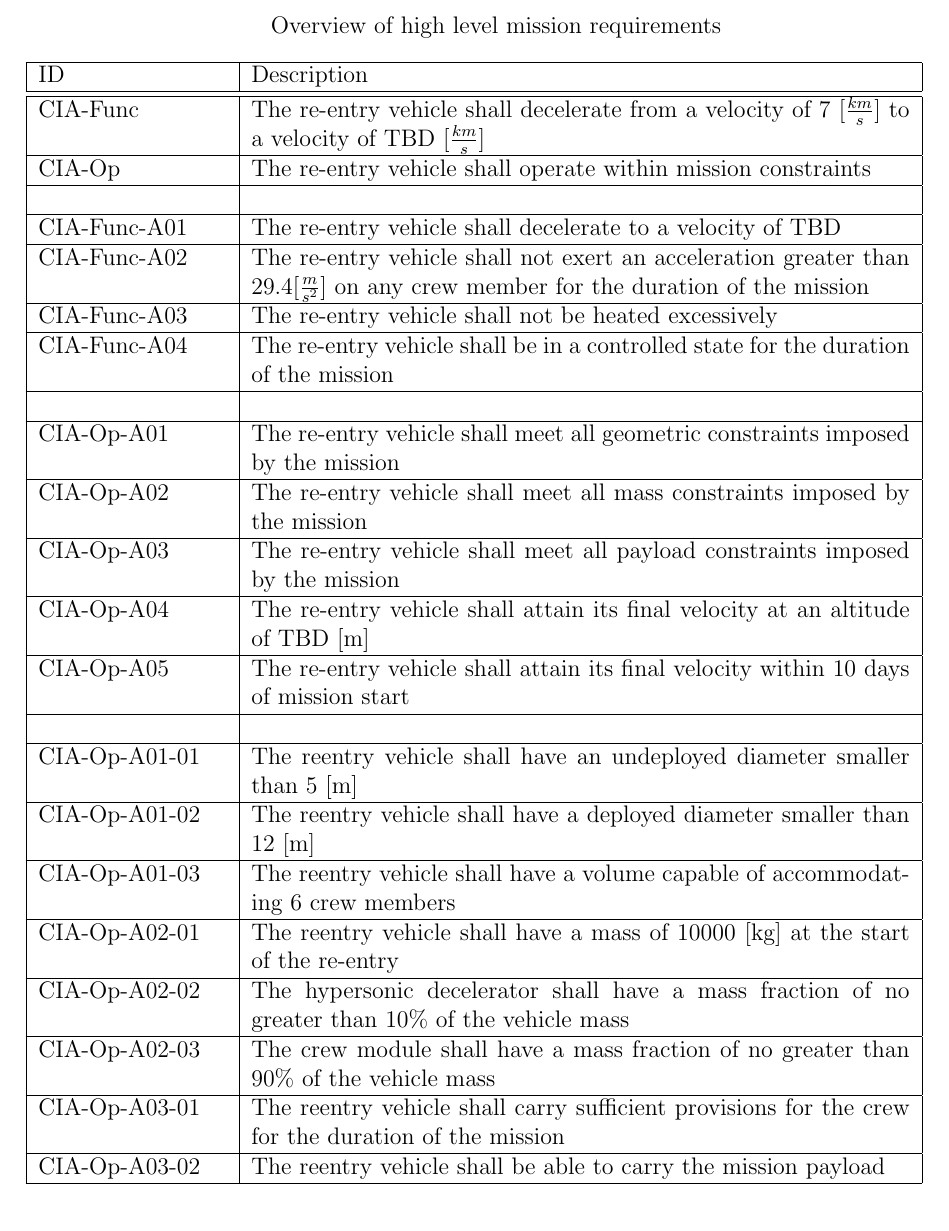
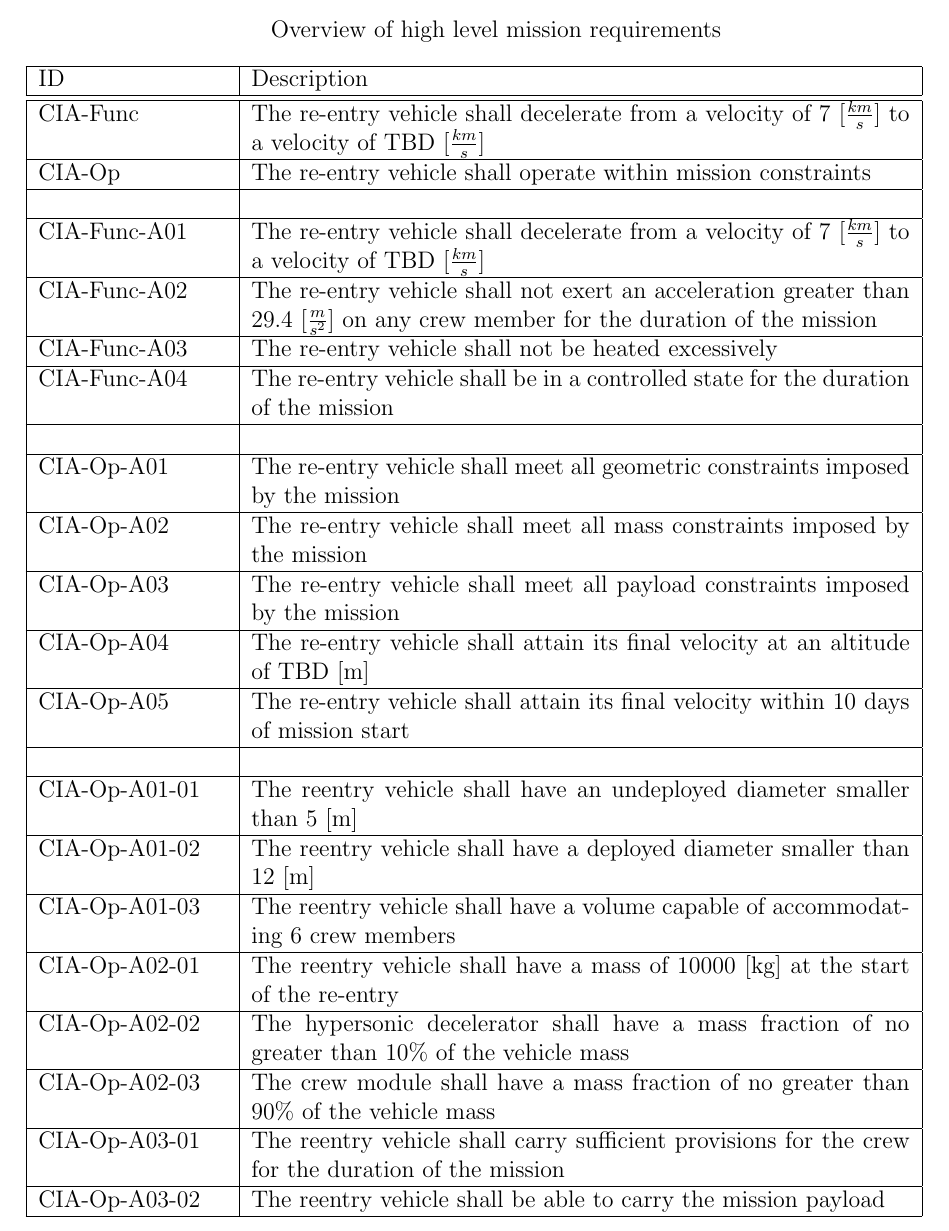
Before and after one commit to DawudH/DSE-AEROSHELL02, a LaTeX document (02_BR_BASELINE_REPORT/Report.tex, which reads 02_BR_BASELINE_REPORT/AppendixA.tex): part of page 51 of 53, cut so that both start at the same text. Compiled offline with pdfLaTeX; a LaTeX package or settings file that is missing is left out.

Commit message:
no message

```diff
--- a/02_BR_BASELINE_REPORT/AppendixA.tex
+++ b/02_BR_BASELINE_REPORT/AppendixA.tex
@@ -8,8 +8,8 @@
     CIA-Func & The re-entry vehicle shall decelerate from a velocity of 7 $[\frac{km}{s}]$ to a velocity of \gls{tbd} $[\frac{km}{s}]$  \\ \hline
     CIA-Op & The re-entry vehicle shall operate within mission constraints                                               \\ \hline
 & \\ \hline
-    CIA-Func-A01 & The re-entry vehicle shall decelerate to a velocity of \gls{tbd}     \\ \hline
-    CIA-Func-A02 & The re-entry vehicle shall not exert an acceleration greater than $29.4 [\frac{m}{s^2}]$ on any crew member for the duration of the mission			\\ \hline
+    CIA-Func-A01 & The re-entry vehicle shall decelerate from a velocity of 7 $[\frac{km}{s}]$ to a velocity of \gls{tbd} $[\frac{km}{s}]$     \\ \hline
+    CIA-Func-A02 & The re-entry vehicle shall not exert an acceleration greater than 29.4 $[\frac{m}{s^2}]$ on any crew member for the duration of the mission			\\ \hline
     CIA-Func-A03 & The re-entry vehicle shall not be heated excessively  \\ \hline
     CIA-Func-A04 & The re-entry vehicle shall be in a controlled state for the duration of the mission                            \\ \hline
 & \\ \hline
```
Also changed, not shown: 02_BR_BASELINE_REPORT/Chapter/Requirement_analysis.tex (+2 -2 lines).
